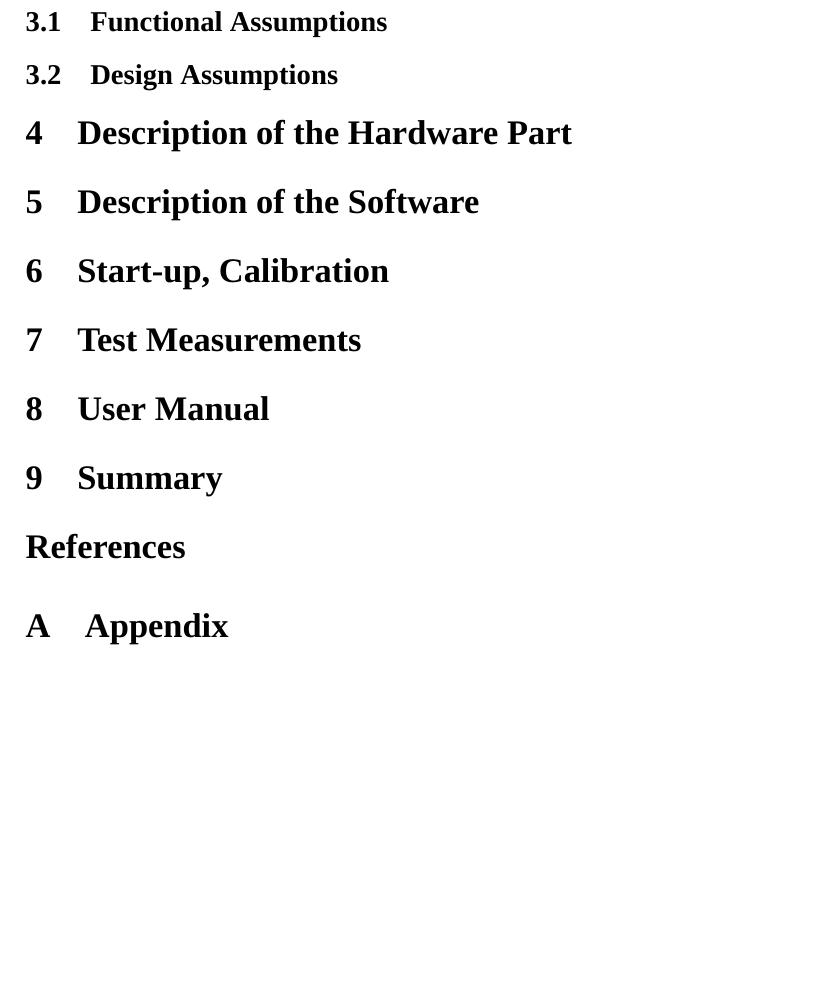
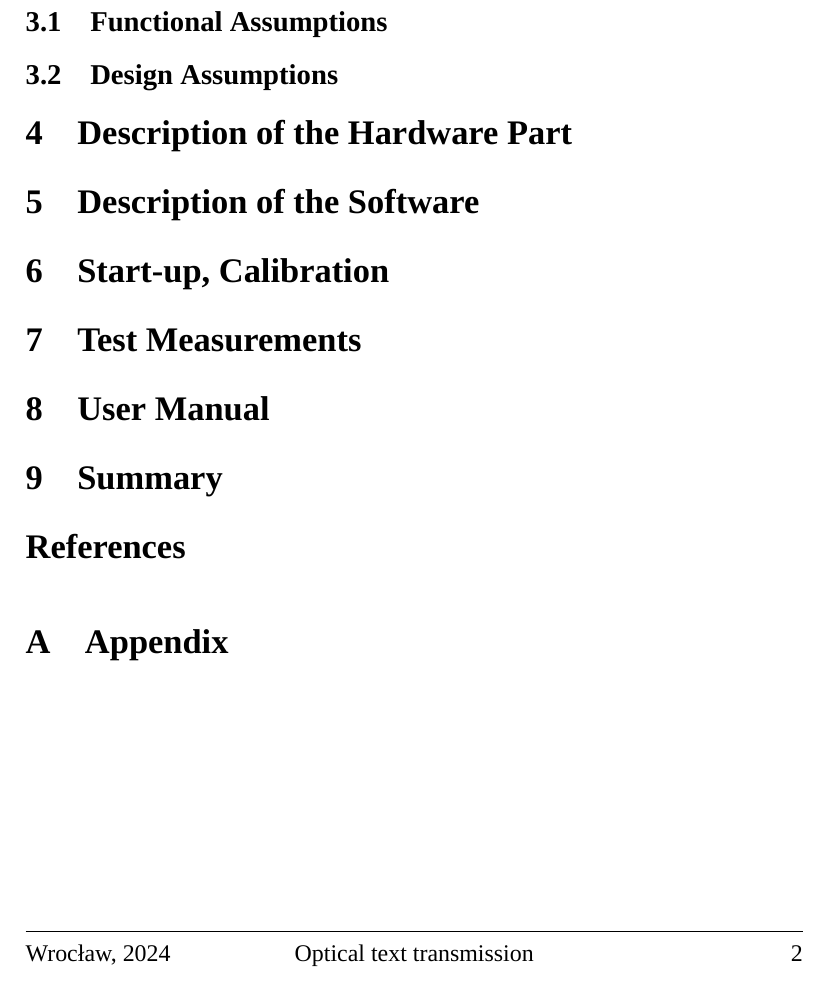
Before and after one commit to jkaszowski/stm32-morse-code, a LaTeX document (report/document.tex): part of page 3 of 3, cut so that both start at the same text, the shorter picture padded with empty space. Compiled offline with XeLaTeX; a missing font is replaced by an installed copy or a similar font.

Commit message:
Add footer

```diff
--- a/report/document.tex
+++ b/report/document.tex
@@ -6,7 +6,15 @@
 \usepackage{fontspec}
 \setmainfont{Times New Roman}
 
+\usepackage{fancyhdr}
 \def\thetitle{Optical text transmission}
+\pagestyle{fancy}
+\fancyhead{}
+\renewcommand{\headrulewidth}{0pt}
+\fancyfoot[L]{Wrocław, 2024}
+\fancyfoot[C]{\thetitle}
+\fancyfoot[R]{\thepage}
+\renewcommand{\footrulewidth}{0.5pt}
 \begin{document}
 	\begin{titlepage}
 		\begin{center}
```
